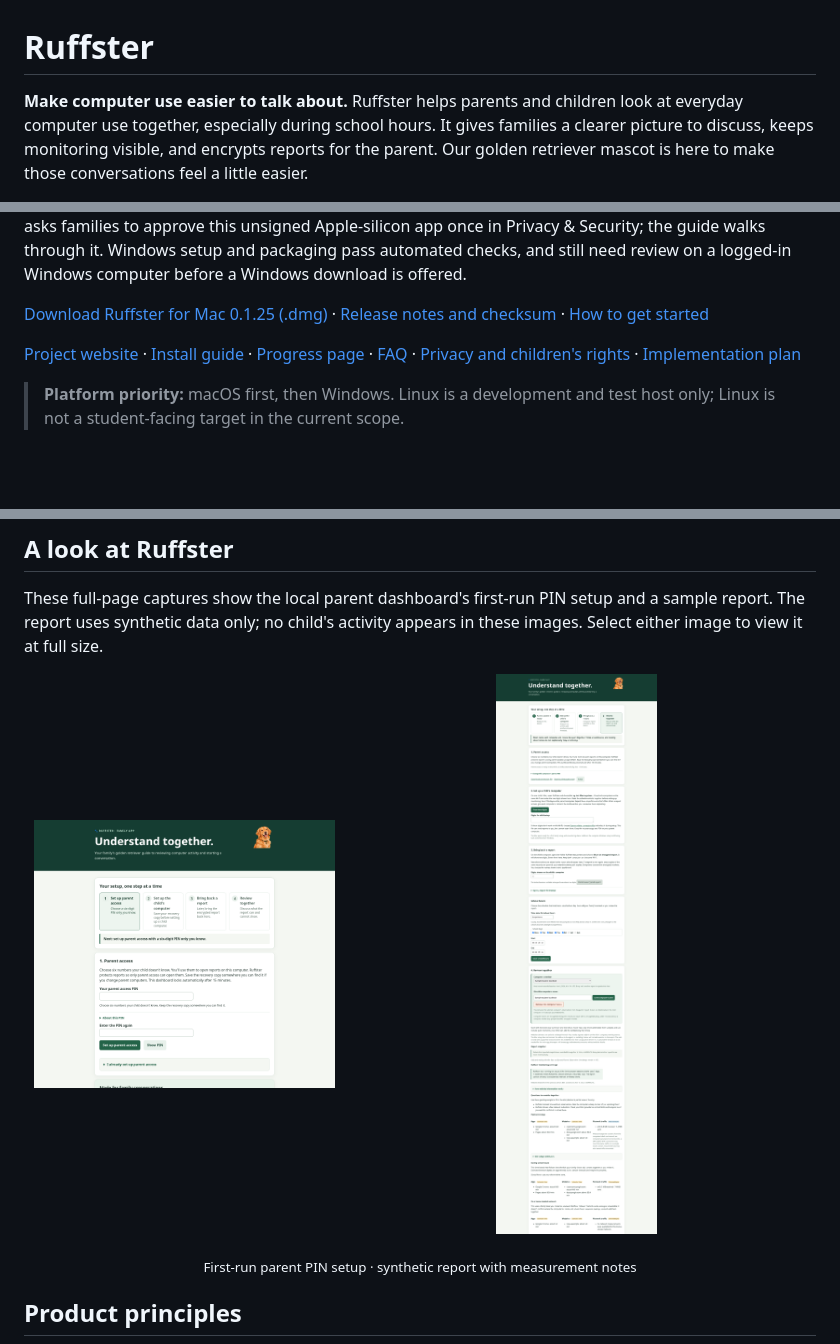
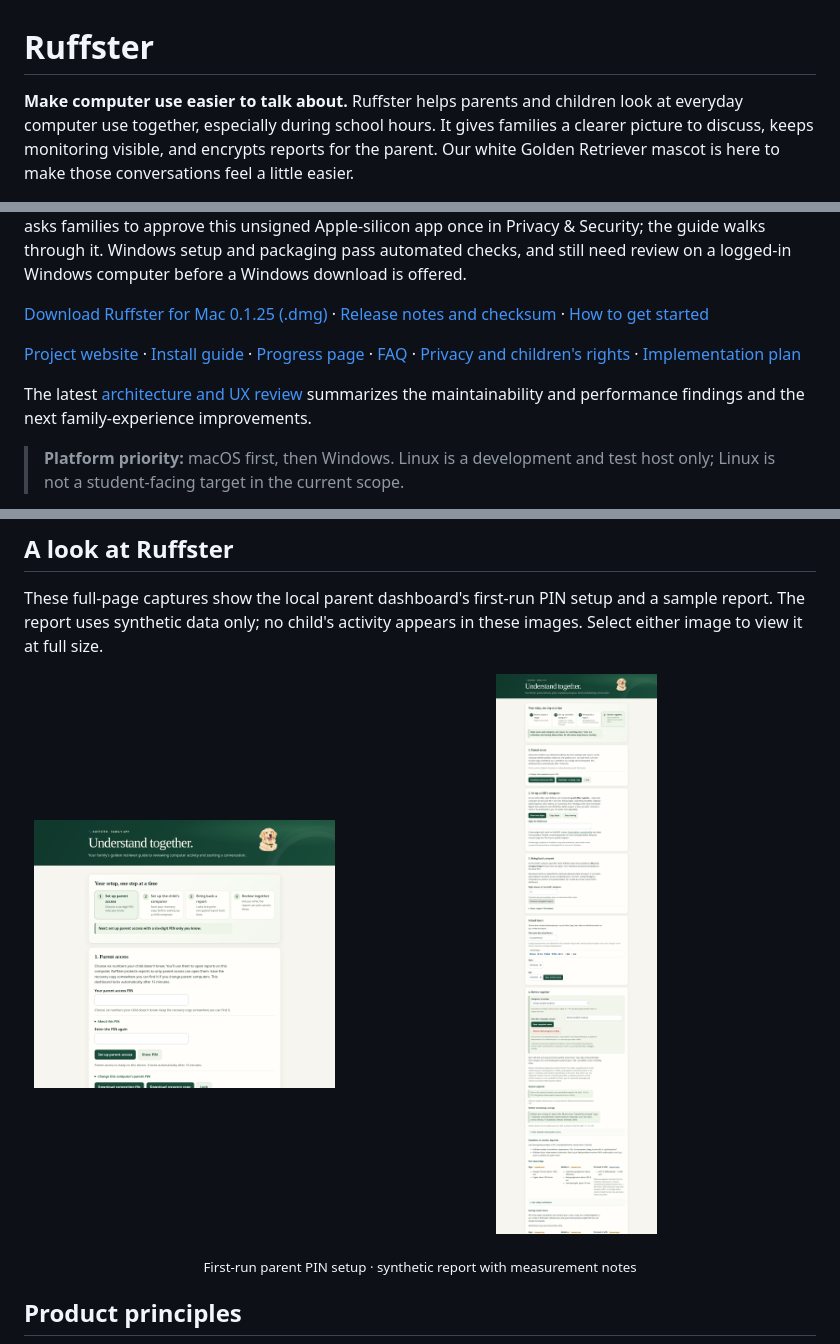
Before and after one commit to mikeymckay/ruffster, a Markdown page: README.md, 3 parts joined by grey strips. Drawn GitHub-style; pictures changed too: docs/assets/parent-dashboard.png, docs/assets/parent-setup.png; blank space fills up the shorter version.

Commit message:
Refresh Ruffster mascot and parent dashboard design

```diff
--- a/README.md
+++ b/README.md
@@ -1,4 +1,4 @@
 # Ruffster
 
-**Make computer use easier to talk about.** Ruffster helps parents and children look at everyday computer use together, especially during school hours. It gives families a clearer picture to discuss, keeps monitoring visible, and encrypts reports for the parent. Our golden retriever mascot is here to make those conversations feel a little easier.
+**Make computer use easier to talk about.** Ruffster helps parents and children look at everyday computer use together, especially during school hours. It gives families a clearer picture to discuss, keeps monitoring visible, and encrypts reports for the parent. Our white Golden Retriever mascot is here to make those conversations feel a little easier.
 
@@ -9,6 +9,8 @@
 [Download Ruffster for Mac 0.1.25 (.dmg)](https://github.com/mikeymckay/ruffster/releases/download/mac-family-0.1.25/Ruffster-Mac-Family-App-Apple-Silicon.dmg) · [Release notes and checksum](https://github.com/mikeymckay/ruffster/releases/tag/mac-family-0.1.25) · [How to get started](https://mikeymckay.github.io/ruffster/install.html)
 
 [Project website](https://mikeymckay.github.io/ruffster/) · [Install guide](https://mikeymckay.github.io/ruffster/install.html) · [Progress page](https://mikeymckay.github.io/ruffster/progress.html) · [FAQ](https://mikeymckay.github.io/ruffster/faq.html) · [Privacy and children's rights](PRIVACY-AND-CHILDREN.md) · [Implementation plan](PLAN.md)
+
+The latest [architecture and UX review](ARCHITECTURE-REVIEW.md) summarizes the maintainability and performance findings and the next family-experience improvements.
 
 > **Platform priority:** macOS first, then Windows. Linux is a development and test host only; Linux is not a student-facing target in the current scope.
 
```
Also changed, not shown: other parts of README.md (+1 -1 lines), ARCHITECTURE-REVIEW.md (added, +48 -0 lines), 5 other files.
